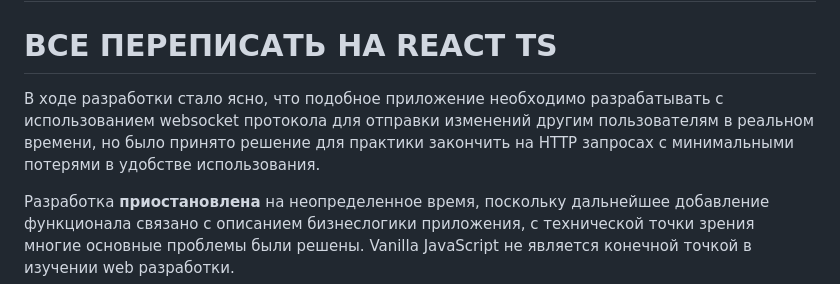
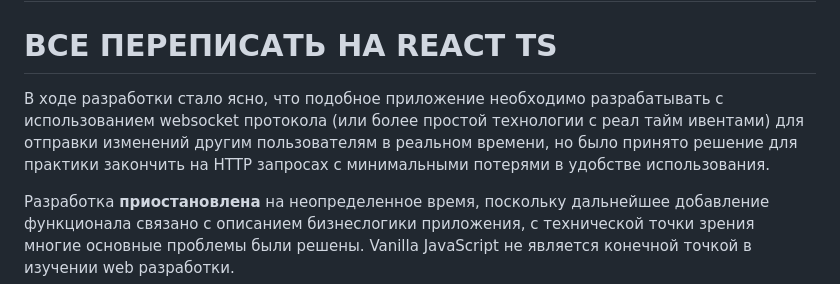
Before and after one commit to AleksandrMaslov/DepartmentTasks, a Markdown page: README.md, the part around the change. GitHub-like rendering.

```diff
--- a/README.md
+++ b/README.md
@@ -5,7 +5,7 @@
 # РАЗРАБОТКА ПРИОСТАНОВЛЕНА 🛑
 # ВСЕ ПЕРЕПИСАТЬ НА REACT TS
 
-В ходе разработки стало ясно, что подобное приложение необходимо разрабатывать с использованием websocket протокола для отправки изменений другим пользователям в реальном времени, но было принято решение для практики закончить на HTTP запросах с минимальными потерями в удобстве использования.
+В ходе разработки стало ясно, что подобное приложение необходимо разрабатывать с использованием websocket протокола (или более простой технологии с реал тайм ивентами) для отправки изменений другим пользователям в реальном времени, но было принято решение для практики закончить на HTTP запросах с минимальными потерями в удобстве использования.
 
 Разработка **приостановлена** на неопределенное время, поскольку дальнейшее добавление функционала связано с описанием бизнеслогики приложения, с технической точки зрения многие основные проблемы были решены. Vanilla JavaScript не является конечной точкой в изучении web разработки.
 
```
